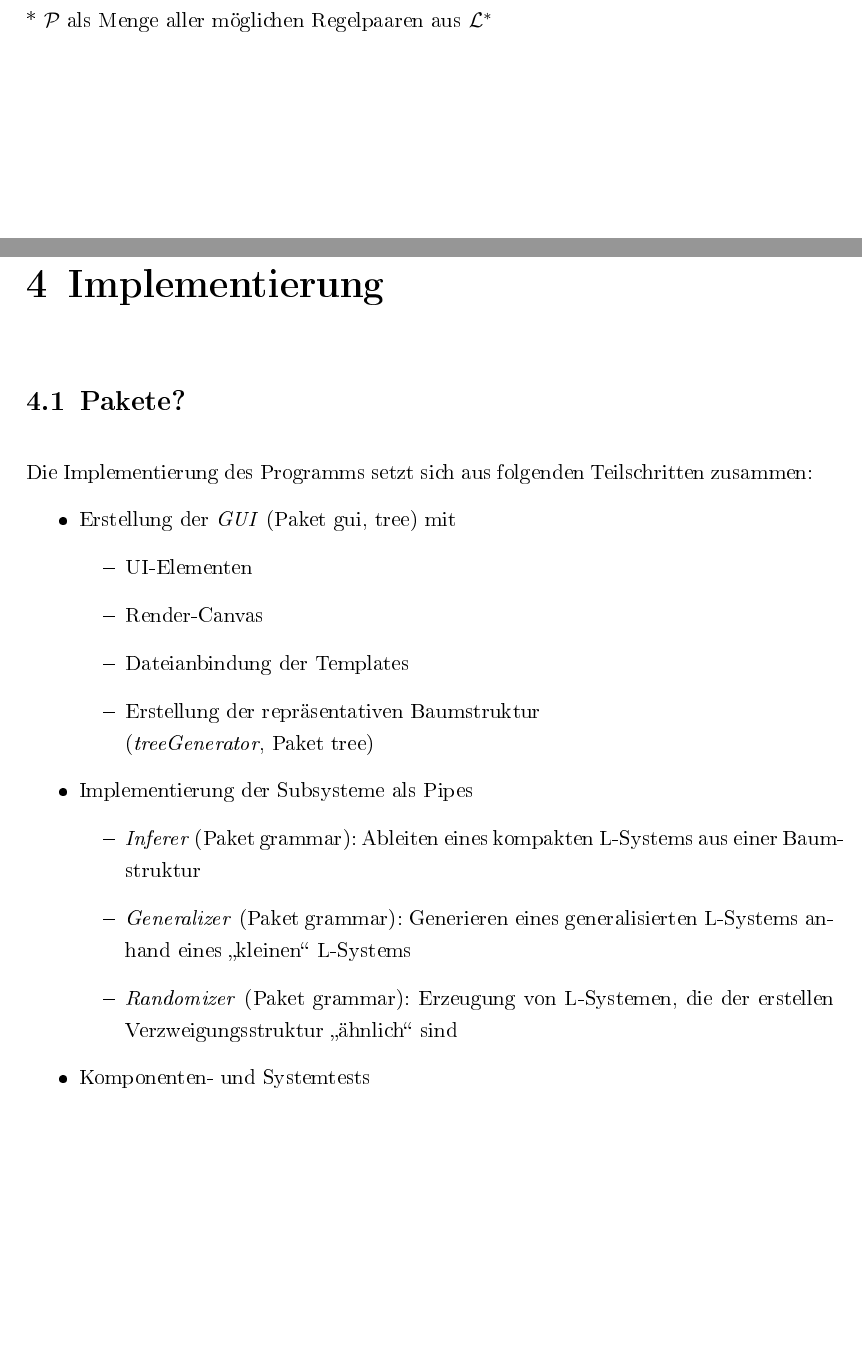
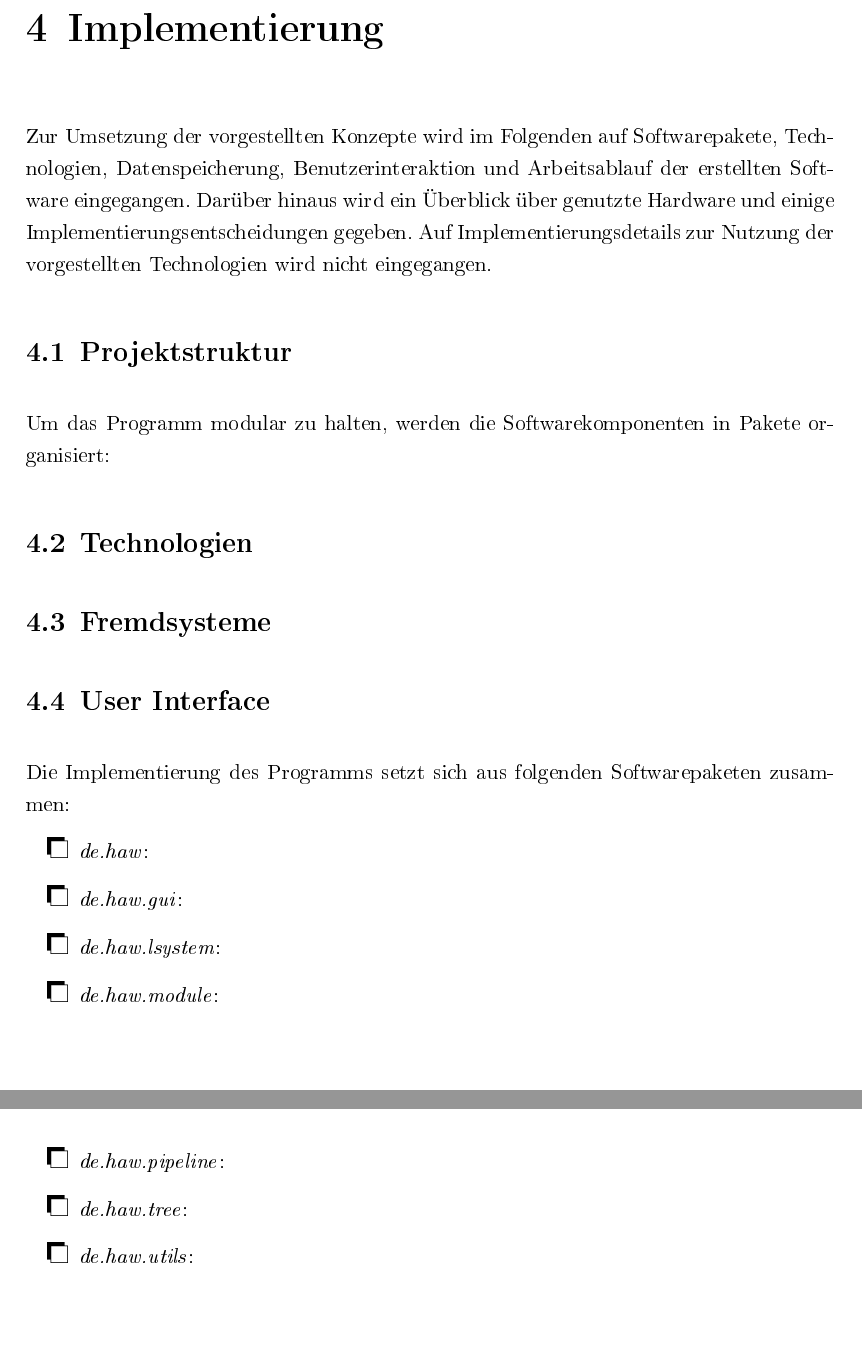
Before and after one commit to adrian-helberg/bachelor, a LaTeX thesis (Ausarbeitungen/src/thesis.tex, which reads Ausarbeitungen/src/chapters/implementierung.tex, Ausarbeitungen/src/chapters/konzepte.tex): two parts of pages 39 and 40 of 52 before the commit and two parts of pages 40 and 41 of 52 after it, joined at a grey line, cut at the place of the change. The pictures show the PDF file Ausarbeitungen/out/thesis.pdf that the author committed with the source.

Commit message:
Thesis: Started on Implementation

```diff
--- a/Ausarbeitungen/src/chapters/implementierung.tex
+++ b/Ausarbeitungen/src/chapters/implementierung.tex
@@ -2,26 +2,28 @@
 
 \chapter{Implementierung}
 
-\section{Pakete}
+Zur Umsetzung der vorgestellten Konzepte wird im Folgenden auf Softwarepakete, Technologien, Datenspeicherung,
+Benutzerinteraktion und Arbeitsablauf der erstellten Software eingegangen.
+Darüber hinaus wird ein Überblick über genutzte Hardware und einige Implementierungsentscheidungen gegeben.
+Auf Implementierungsdetails zur Nutzung der vorgestellten Technologien wird nicht eingegangen.
 
-Die Implementierung des Programms setzt sich aus folgenden Teilschritten zusammen:
+\section{Projektstruktur}
+Um das Programm modular zu halten, werden die Softwarekomponenten in Pakete organisiert:
+
+
+\section{Technologien}
+\section{Fremdsysteme}
+\section{User Interface}
+
+Die Implementierung des Programms setzt sich aus folgenden Softwarepaketen zusammen:
 \begin{itemize}
-    \item Erstellung der \textit{GUI} (Paket gui, tree) mit
-    \begin{itemize}
-        \item UI-Elementen
-        \item Render-Canvas
-        \item Dateianbindung der Templates
-        \item Erstellung der repräsentativen Baumstruktur\\ (\textit{treeGenerator}, Paket tree)
-    \end{itemize}
-    \item Implementierung der Subsysteme als Pipes
-    \begin{itemize}
-        \item \textit{Inferer} (Paket grammar): Ableiten eines kompakten L-Systems aus einer Baumstruktur
-        \item \textit{Generalizer} (Paket grammar): Generieren eines generalisierten L-Systems anhand eines
-        "`kleinen"' L-Systems
-        \item \textit{Randomizer} (Paket grammar): Erzeugung von L-Systemen, die der erstellen
-        Verzweigungsstruktur "`ähnlich"' sind
-    \end{itemize}
-    \item Komponenten- und Systemtests
+    \item[\SquareShadowTopLeft] \textit{de.haw}:
+    \item[\SquareShadowTopLeft] \textit{de.haw.gui}:
+    \item[\SquareShadowTopLeft] \textit{de.haw.lsystem}:
+    \item[\SquareShadowTopLeft] \textit{de.haw.module}:
+    \item[\SquareShadowTopLeft] \textit{de.haw.pipeline}:
+    \item[\SquareShadowTopLeft] \textit{de.haw.tree}:
+    \item[\SquareShadowTopLeft] \textit{de.haw.utils}:
 \end{itemize}
 \begin{center}
     \begin{tabular}{l|l}
--- a/Ausarbeitungen/src/chapters/konzepte.tex
+++ b/Ausarbeitungen/src/chapters/konzepte.tex
@@ -415,4 +415,3 @@ Generalisierung (Zeile 6-13):
         Wenn $c^* > 0$
             Breche Schleife ab
 \end{algorithm}
-\blfootnote{* $\mathcal{P}$ als Menge aller möglichen Regelpaaren aus $\mathcal{L}^*$}
```
Also changed, not shown: Ausarbeitungen/src/thesis.tex (+1 -0 lines), Ausarbeitungen/out/thesis.pdf, Ausarbeitungen/src/chapters/konzepte.tex (2 more changed lines), 7 other files.
